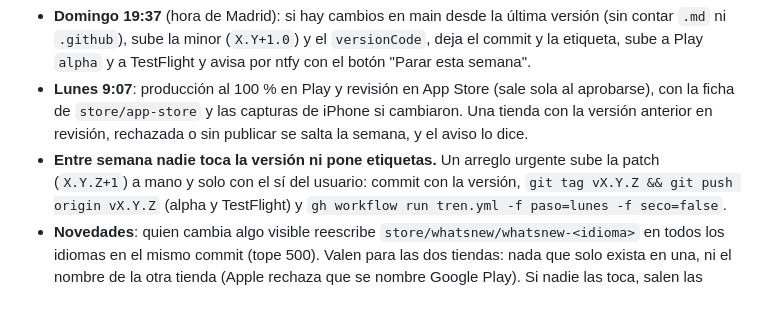
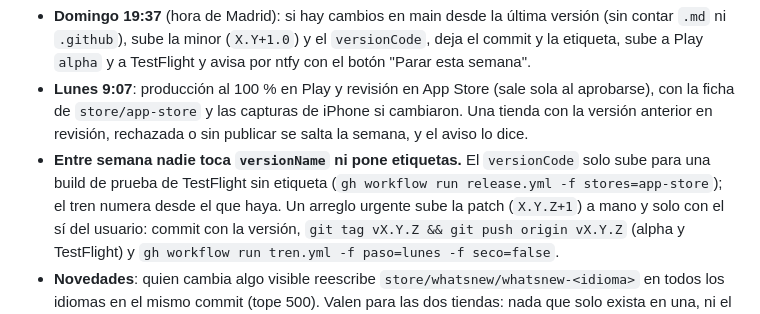
Before and after one commit to BaltaJmn/color, a Markdown page: store/ci.md, the part around the change. Drawn GitHub-style.

Commit message:
tren: el versionCode solo sube entre semana para una build de prueba de TestFlight
Co-Authored-By: Claude Opus 5.5 <noreply@anthropic.com>

```diff
--- a/store/ci.md
+++ b/store/ci.md
@@ -24,7 +24,9 @@ proceso, en `BaltaJmn/ci` PUBLICAR.md sección 7):
 - **Lunes 9:07**: producción al 100 % en Play y revisión en App Store (sale sola al aprobarse), con
   la ficha de `store/app-store` y las capturas de iPhone si cambiaron. Una tienda con la versión
   anterior en revisión, rechazada o sin publicar se salta la semana, y el aviso lo dice.
-- **Entre semana nadie toca la versión ni pone etiquetas.** Un arreglo urgente sube la patch
+- **Entre semana nadie toca `versionName` ni pone etiquetas.** El `versionCode` solo sube para una
+  build de prueba de TestFlight sin etiqueta (`gh workflow run release.yml -f stores=app-store`); el
+  tren numera desde el que haya. Un arreglo urgente sube la patch
   (`X.Y.Z+1`) a mano y solo con el sí del usuario: commit con la versión, `git tag vX.Y.Z && git
   push origin vX.Y.Z` (alpha y TestFlight) y `gh workflow run tren.yml -f paso=lunes -f seco=false`.
 - **Novedades**: quien cambia algo visible reescribe `store/whatsnew/whatsnew-<idioma>` en todos los
```
Also changed, not shown: CLAUDE.md (+2 -1 lines).
